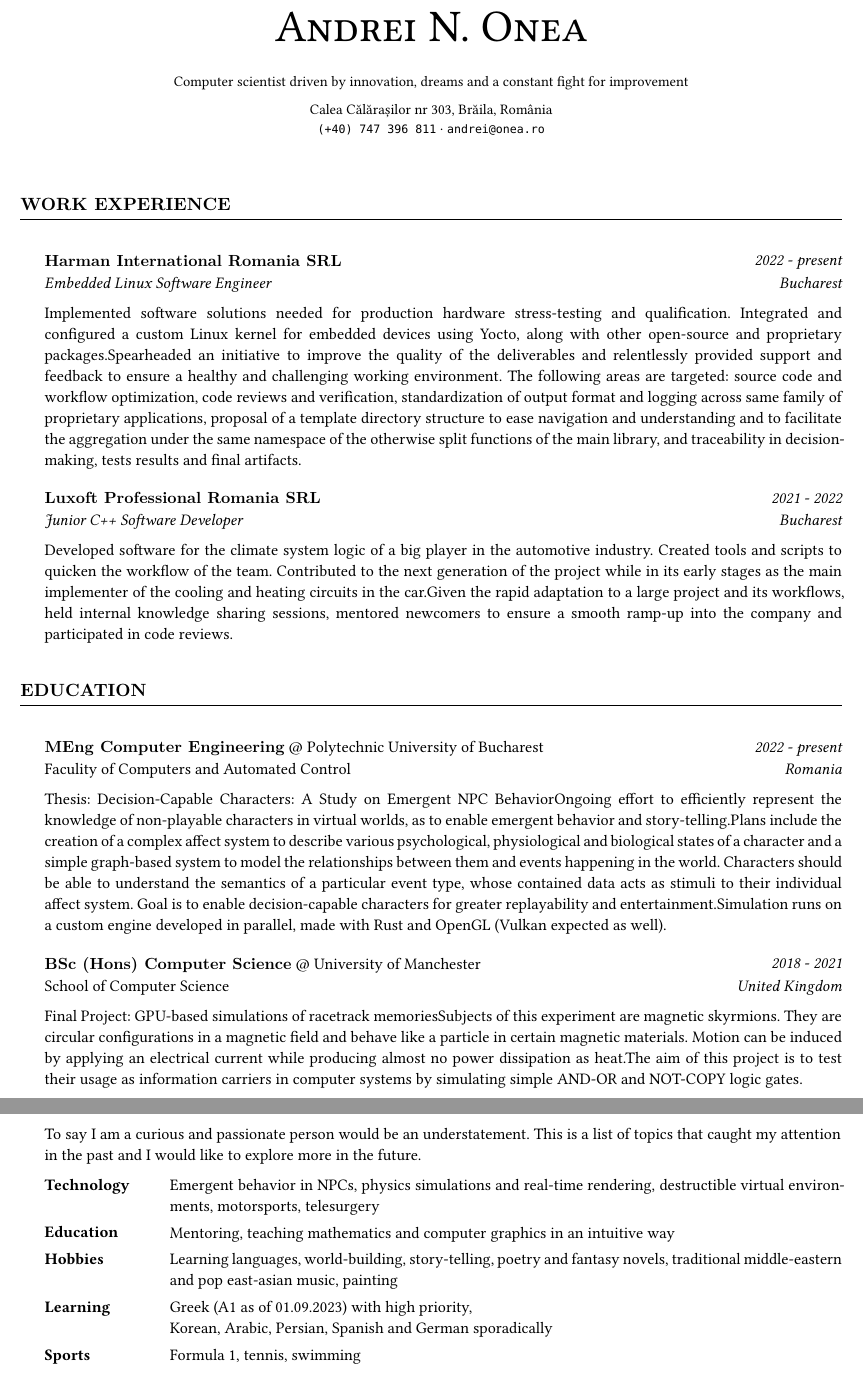
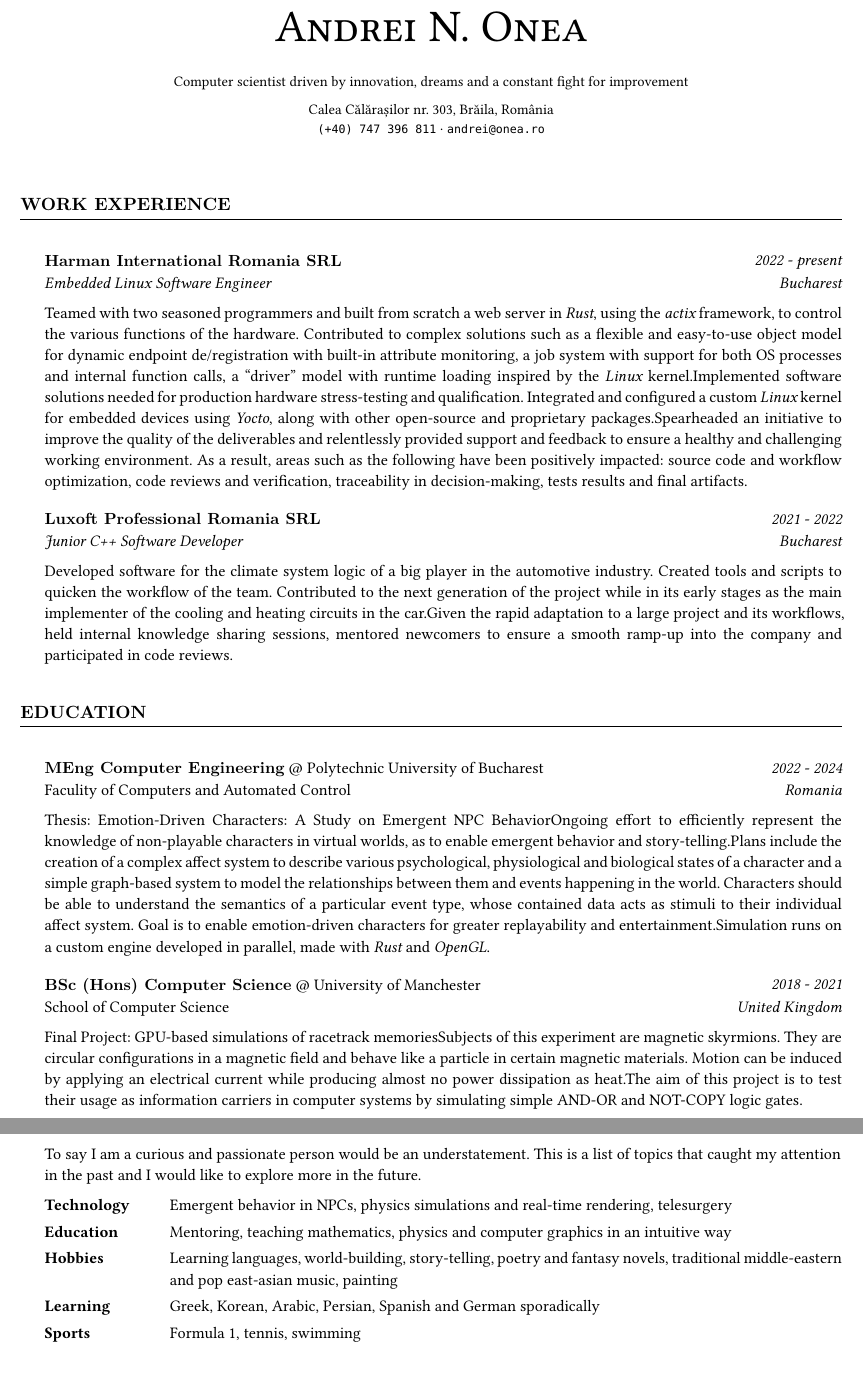
Before and after one commit to andreinonea/cv, a Typst document (CV_AndreiNicolaeOnea.typ): two parts of pages 1 and 2 of 2, joined at a grey line, cut so that both start at the same text. Compiled offline with Typst 0.15; a missing font is replaced by an installed copy or a similar font.

Commit message:
work: update with Rust mention

```diff
--- a/CV_AndreiNicolaeOnea.typ
+++ b/CV_AndreiNicolaeOnea.typ
@@ -16,4 +16,7 @@
   period: [2022 - present],
   location: [Bucharest],
 )[
+  Teamed with two seasoned programmers and built from scratch a web server in _Rust_, using the _actix_ framework, to control the various functions of the hardware.
+  Contributed to complex solutions such as a flexible and easy-to-use object model for dynamic endpoint de/registration with built-in attribute monitoring, a job system with support for both OS processes and internal function calls, a "driver" model with runtime loading inspired by the _Linux_ kernel.
+
   Implemented software solutions needed for production hardware stress-testing and qualification.
@@ -21,6 +24,6 @@
 
   Spearheaded an initiative to improve the quality of the deliverables and relentlessly provided support and feedback to ensure a healthy and challenging working environment.
-	The following areas are targeted: source code and workflow optimization, code reviews and verification, standardization of output format and logging across same family of proprietary applications, proposal of a template directory structure to ease navigation and understanding and to facilitate the aggregation under the same namespace of the otherwise split functions of the main library, and traceability in decision-making, tests results and final artifacts.
+  As a result, areas such as the following have been positively impacted: source code and workflow optimization, code reviews and verification, traceability in decision-making, tests results and final artifacts.
 ]
 
 #cv.jobrole(
@@ -39,6 +42,6 @@
   title: [MEng Computer Engineering],
   university: [Polytechnic University of Bucharest],
   location: [Romania],
-	period: [2022 - present],
+  period: [2022 - 2024],
   faculty: [Faculity of Computers and Automated Control],
 )[
@@ -52,5 +55,5 @@
 
-	Simulation runs on a custom engine developed in parallel, made with Rust and OpenGL (Vulkan expected as well).
+  Simulation runs on a custom engine developed in parallel, made with _Rust_ and _OpenGL_.
 ]
 
 #cv.degree(
@@ -100,19 +103,18 @@
   title: [Embedded Linux system development],
   issuer: [Bootlin],
   date: [2023],
-	credential: "andrei-nicolae-onea-f73ca771ccce148b1f5382220ddcd60f2f6fac3c"
+  credential: "andrei-nicolae-onea-f73ca771ccce148b1f5382220ddcd60f2f6fac3c",
 )[]
 
 = Interests
-#cv.interests(
-	items: (
+#cv.interests(items: (
   (
     topic: [Technology],
-			description: [Emergent behavior in NPCs, physics simulations and real-time rendering, destructible virtual environments, motorsports, telesurgery],
+    description: [Emergent behavior in NPCs, physics simulations and real-time rendering, telesurgery],
   ),
   (
     topic: [Education],
-			description: [Mentoring, teaching mathematics and computer graphics in an intuitive way],
+    description: [Mentoring, teaching mathematics, physics and computer graphics in an intuitive way],
   ),
   (
     topic: [Hobbies],
@@ -121,16 +123,14 @@
   (
     topic: [Learning],
     description: [
-				Greek (A1 as of 01.09.2023) with high priority, \
-				Korean, Arabic, Persian, Spanish and German sporadically
+      Greek, Korean, Arabic, Persian, Spanish and German sporadically
     ],
   ),
   (
     topic: [Sports],
     description: [Formula 1, tennis, swimming],
   ),
-	)
-)[
+))[
   To say I am a curious and passionate person would be an understatement.
   This is a list of topics that caught my attention in the past and I would like to explore more in the future.
 ]
```
Also changed, not shown: CV_AndreiNicolaeOnea.typ (16 more changed lines). Lines whose indentation alone changed are shown as unchanged.
